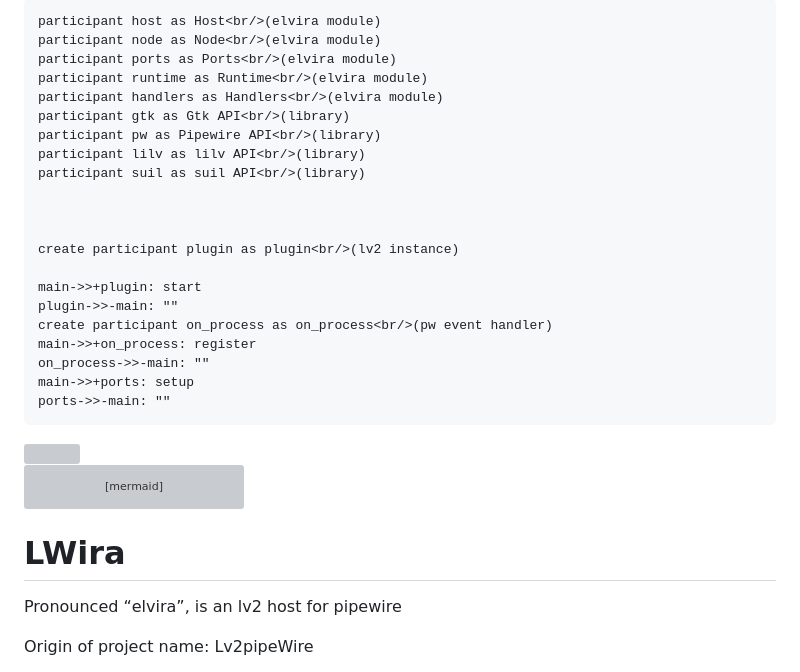
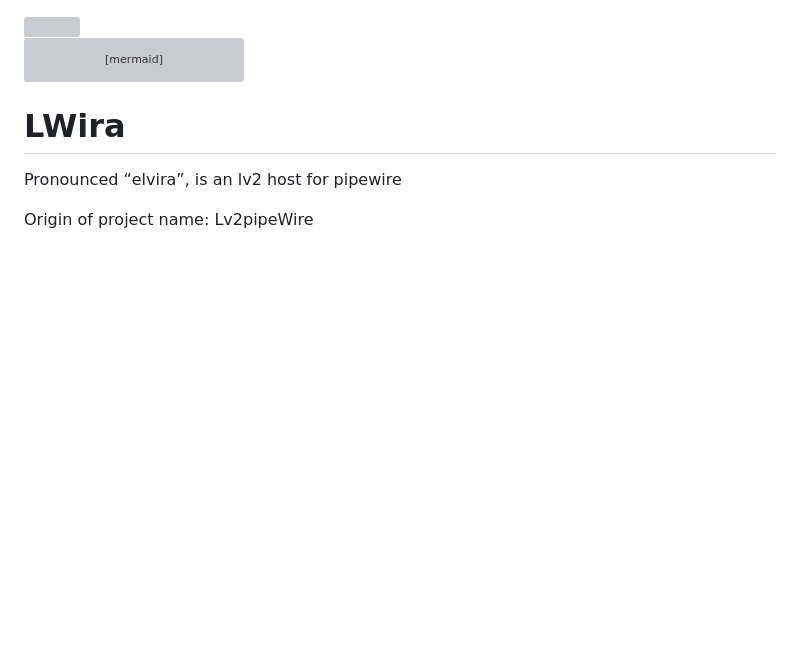
Before and after one commit to helander/elvira, a Markdown page: README.md, the part around the change. Drawn GitHub-style; blank space fills up the shorter version; grey boxes are pictures that could not be loaded.

```diff
--- a/README.md
+++ b/README.md
@@ -1,32 +1,3 @@
-    participant host as Host<br/>(elvira module)
-    participant node as Node<br/>(elvira module)
-    participant ports as Ports<br/>(elvira module)
-    participant runtime as Runtime<br/>(elvira module)
-    participant handlers as Handlers<br/>(elvira module)
-    participant gtk as Gtk API<br/>(library)
-    participant pw as Pipewire API<br/>(library)
-    participant lilv as lilv API<br/>(library)
-    participant suil as suil API<br/>(library)
-
-
-
-    create participant plugin as plugin<br/>(lv2 instance)
-
-    main->>+plugin: start
-    plugin->>-main: ""
-    create participant on_process as on_process<br/>(pw event handler)
-    main->>+on_process: register
-    on_process->>-main: ""
-    main->>+ports: setup
-    ports->>-main: ""
-
-
-
-
-
-
-
-
 <img src="./docs/img/elvira.svg">
 
 
```
